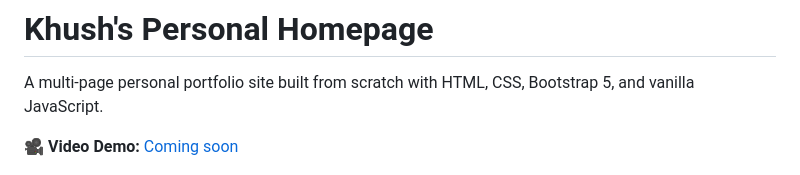
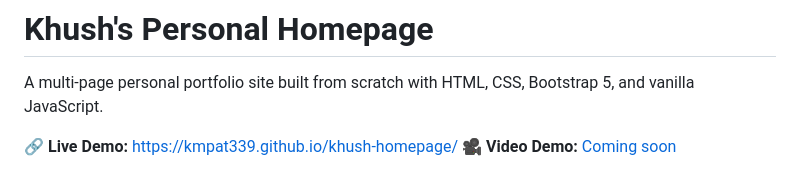
Before and after one commit to kmpat339/khush-homepage, a Markdown page: README.md, the part around one of its changes. Drawn GitHub-style.

```diff
--- a/README.md
+++ b/README.md
@@ -2,6 +2,7 @@
 
 A multi-page personal portfolio site built from scratch with HTML, CSS, Bootstrap 5, and vanilla JavaScript.
 
+🔗 **Live Demo:** [https://kmpat339.github.io/khush-homepage/](https://kmpat339.github.io/khush-homepage/)
 🎥 **Video Demo:** [Coming soon](#)
 
 ![Homepage Screenshot](./images/screenshot-home.png)
```
Also changed, not shown: other parts of README.md (+1 -1 lines).
